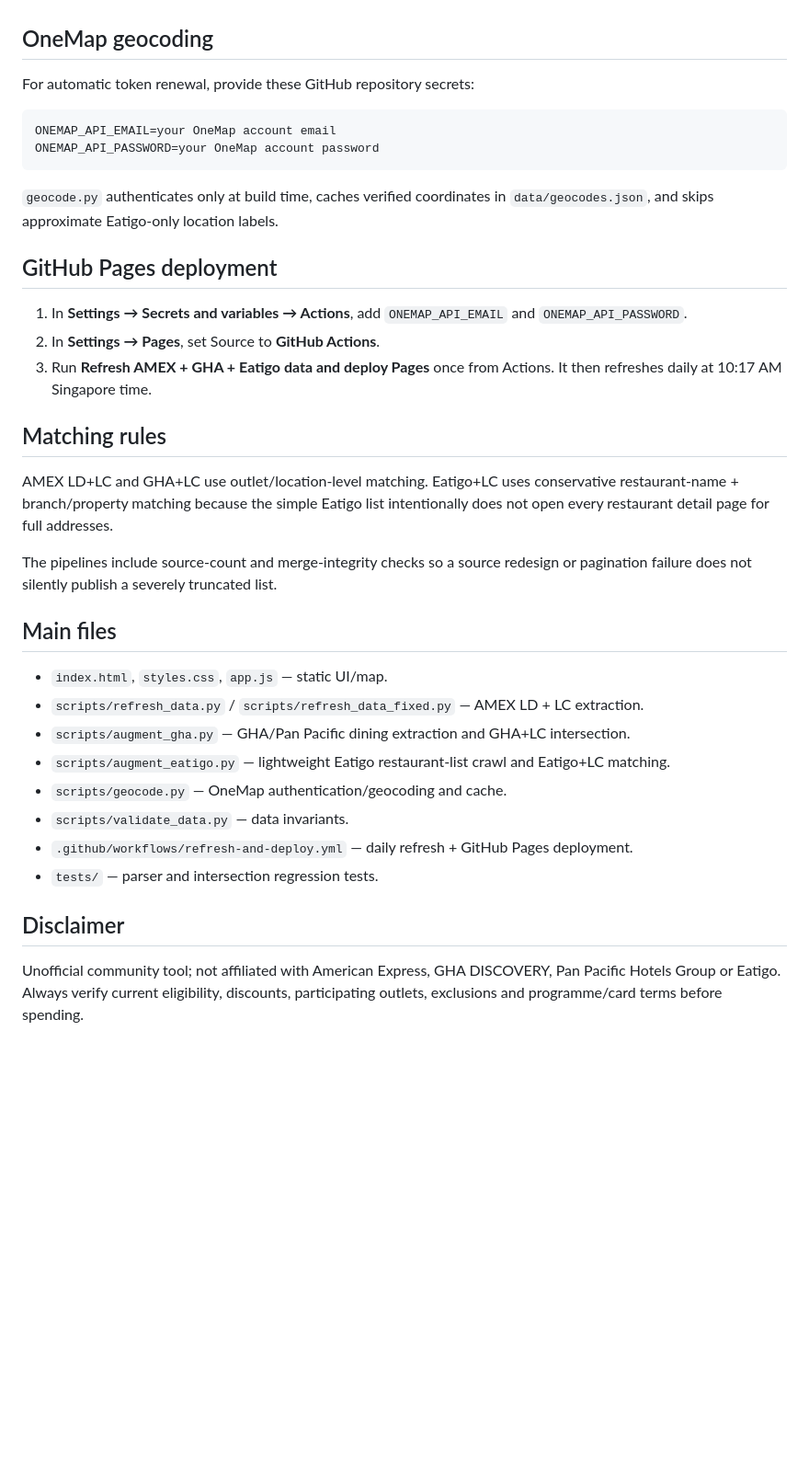
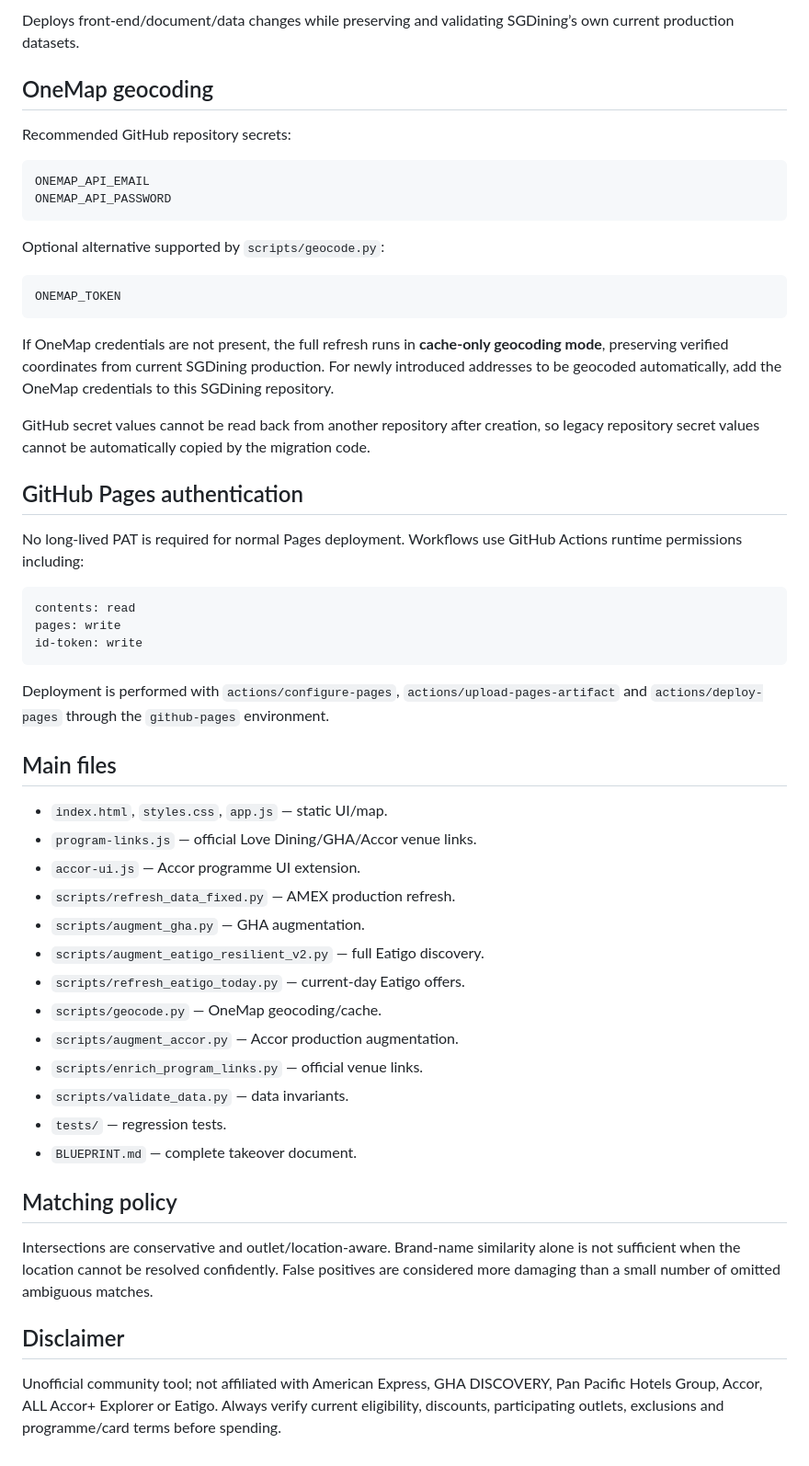
Before and after one commit to SGDining/sgdining.github.io, a Markdown page: README.md, the part around one of its changes. Shown at 92% size. GitHub-like rendering; blank space fills up the shorter version.

````diff
--- a/README.md
+++ b/README.md
@@ -50,38 +70,56 @@ The programme terms apply. `GHA + LC` identifies location-level candidates where
+Deploys front-end/document/data changes while preserving and validating SGDining’s own current production datasets.
 
 ## OneMap geocoding
 
-For automatic token renewal, provide these GitHub repository secrets:
+Recommended GitHub repository secrets:
 
 ```text
-ONEMAP_API_EMAIL=your OneMap account email
-ONEMAP_API_PASSWORD=your OneMap account password
+ONEMAP_API_EMAIL
+ONEMAP_API_PASSWORD
 ```
 
-`geocode.py` authenticates only at build time, caches verified coordinates in `data/geocodes.json`, and skips approximate Eatigo-only location labels.
+Optional alternative supported by `scripts/geocode.py`:
 
-## GitHub Pages deployment
+```text
+ONEMAP_TOKEN
+```
 
-1. In **Settings → Secrets and variables → Actions**, add `ONEMAP_API_EMAIL` and `ONEMAP_API_PASSWORD`.
-2. In **Settings → Pages**, set Source to **GitHub Actions**.
-3. Run **Refresh AMEX + GHA + Eatigo data and deploy Pages** once from Actions. It then refreshes daily at 10:17 AM Singapore time.
+If OneMap credentials are not present, the full refresh runs in **cache-only geocoding mode**, preserving verified coordinates from current SGDining production. For newly introduced addresses to be geocoded automatically, add the OneMap credentials to this SGDining repository.
 
-## Matching rules
+GitHub secret values cannot be read back from another repository after creation, so legacy repository secret values cannot be automatically copied by the migration code.
 
-AMEX LD+LC and GHA+LC use outlet/location-level matching. Eatigo+LC uses conservative restaurant-name + branch/property matching because the simple Eatigo list intentionally does not open every restaurant detail page for full addresses.
+## GitHub Pages authentication
 
-The pipelines include source-count and merge-integrity checks so a source redesign or pagination failure does not silently publish a severely truncated list.
+No long-lived PAT is required for normal Pages deployment. Workflows use GitHub Actions runtime permissions including:
+
+```text
+contents: read
+pages: write
+id-token: write
+```
+
+Deployment is performed with `actions/configure-pages`, `actions/upload-pages-artifact` and `actions/deploy-pages` through the `github-pages` environment.
 
 ## Main files
 
 - `index.html`, `styles.css`, `app.js` — static UI/map.
-- `scripts/refresh_data.py` / `scripts/refresh_data_fixed.py` — AMEX LD + LC extraction.
-- `scripts/augment_gha.py` — GHA/Pan Pacific dining extraction and GHA+LC intersection.
-- `scripts/augment_eatigo.py` — lightweight Eatigo restaurant-list crawl and Eatigo+LC matching.
-- `scripts/geocode.py` — OneMap authentication/geocoding and cache.
+- `program-links.js` — official Love Dining/GHA/Accor venue links.
+- `accor-ui.js` — Accor programme UI extension.
+- `scripts/refresh_data_fixed.py` — AMEX production refresh.
+- `scripts/augment_gha.py` — GHA augmentation.
+- `scripts/augment_eatigo_resilient_v2.py` — full Eatigo discovery.
+- `scripts/refresh_eatigo_today.py` — current-day Eatigo offers.
+- `scripts/geocode.py` — OneMap geocoding/cache.
+- `scripts/augment_accor.py` — Accor production augmentation.
+- `scripts/enrich_program_links.py` — official venue links.
 - `scripts/validate_data.py` — data invariants.
-- `.github/workflows/refresh-and-deploy.yml` — daily refresh + GitHub Pages deployment.
-- `tests/` — parser and intersection regression tests.
+- `tests/` — regression tests.
+- `BLUEPRINT.md` — complete takeover document.
+
+## Matching policy
+
+Intersections are conservative and outlet/location-aware. Brand-name similarity alone is not sufficient when the location cannot be resolved confidently. False positives are considered more damaging than a small number of omitted ambiguous matches.
 
 ## Disclaimer
 
-Unofficial community tool; not affiliated with American Express, GHA DISCOVERY, Pan Pacific Hotels Group or Eatigo. Always verify current eligibility, discounts, participating outlets, exclusions and programme/card terms before spending.
+Unofficial community tool; not affiliated with American Express, GHA DISCOVERY, Pan Pacific Hotels Group, Accor, ALL Accor+ Explorer or Eatigo. Always verify current eligibility, discounts, participating outlets, exclusions and programme/card terms before spending.
````
Also changed, not shown: other parts of README.md (+53 -33 lines).
